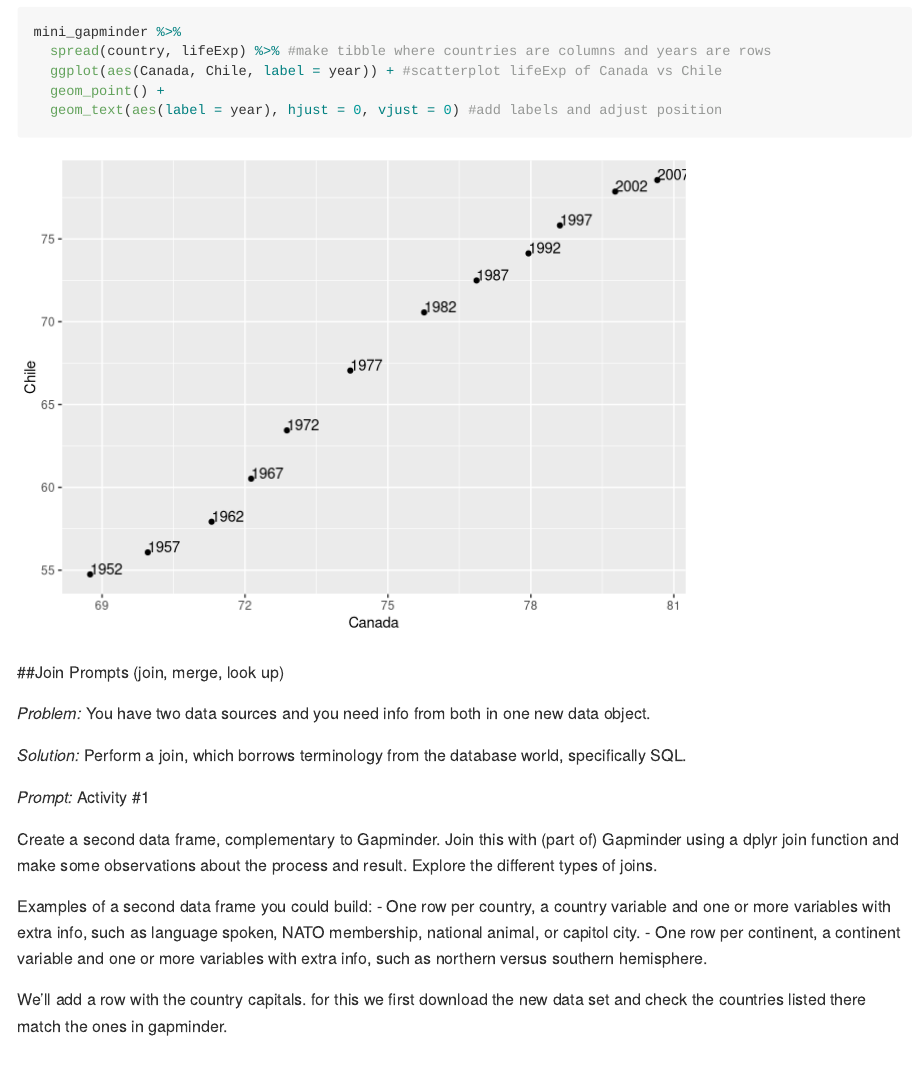
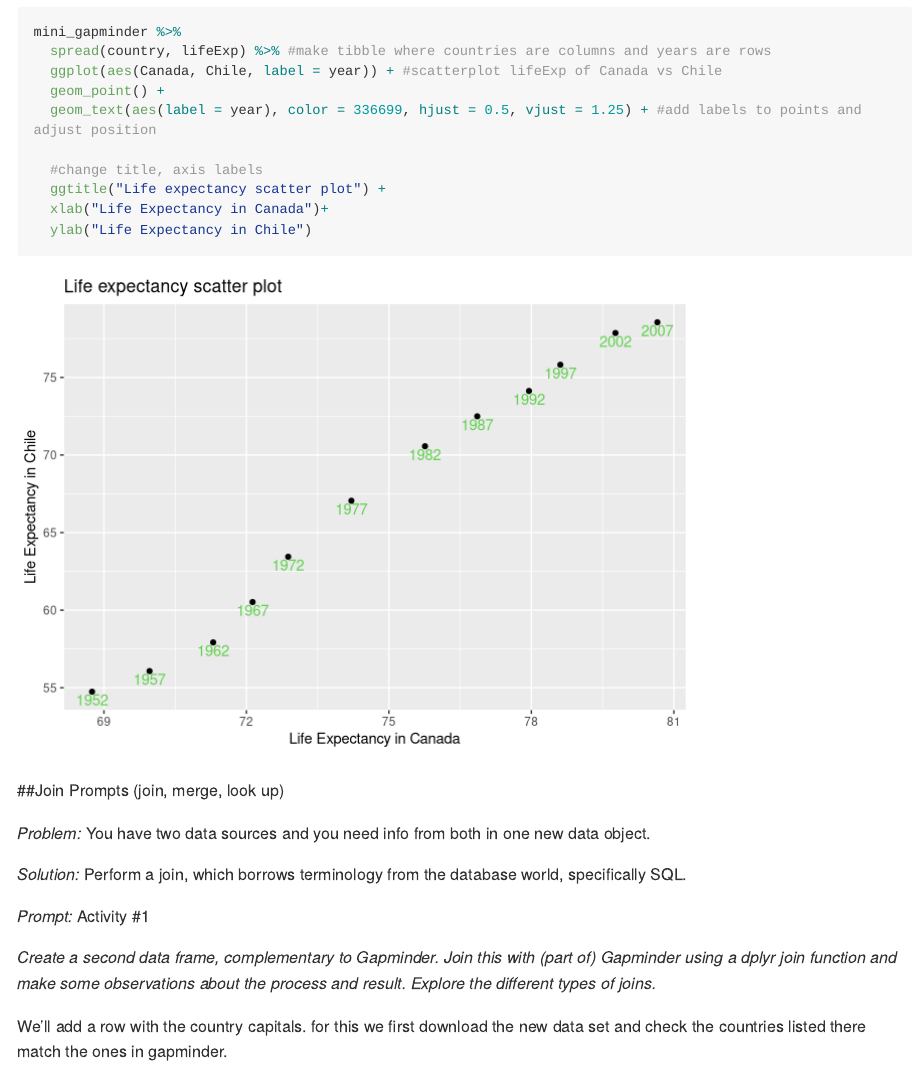
Before and after one commit to STAT545-UBC-hw-2018-19/hw04-cbnicolau, an R Markdown document (hw04-cbnicolau.Rmd): the page in a window 1100 px wide, from 3580 px down. Rendered offline with R 4.5, knitr and Pandoc, with nearby package versions; some code elsewhere in the file could not run offline; long lines of code are wrapped; the gapminder table comes from the copy in Python's plotly package.

Commit message:
add labels to plot

````diff
--- a/hw04-cbnicolau.Rmd
+++ b/hw04-cbnicolau.Rmd
@@ -99,23 +99,24 @@ mini_gapminder %>%
   spread(country, lifeExp) %>% #make tibble where countries are columns and years are rows
   ggplot(aes(Canada, Chile, label = year)) + #scatterplot lifeExp of Canada vs Chile
   geom_point() +
-  geom_text(aes(label = year), hjust = 0, vjust = 0) #add labels and adjust position
+  geom_text(aes(label = year), color = 336699, hjust = 0.5, vjust = 1.25) + #add labels to points and adjust position
+
+  #change title, axis labels
+  ggtitle("Life expectancy scatter plot") +
+  xlab("Life Expectancy in Canada")+
+  ylab("Life Expectancy in Chile")
 
 ```
 
 ##Join Prompts (join, merge, look up)
 
-_Problem:_ You have two data sources and you need info from both in one new data object.
+*Problem:* You have two data sources and you need info from both in one new data object.
 
-_Solution:_ Perform a join, which borrows terminology from the database world, specifically SQL.
+*Solution:* Perform a join, which borrows terminology from the database world, specifically SQL.
 
-_Prompt:_ Activity #1
+*Prompt:* Activity #1
 
-Create a second data frame, complementary to Gapminder. Join this with (part of) Gapminder using a dplyr join function and make some observations about the process and result. Explore the different types of joins.
-
-Examples of a second data frame you could build:
-- One row per country, a country variable and one or more variables with extra info, such as language spoken, NATO membership, national animal, or capitol city.
-- One row per continent, a continent variable and one or more variables with extra info, such as northern versus southern hemisphere.
+_Create a second data frame, complementary to Gapminder. Join this with (part of) Gapminder using a dplyr join function and make some observations about the process and result. Explore the different types of joins._
 
 We'll add a row with the country capitals. for this we first download the new data set and check the countries listed there match the ones in gapminder.
 
````
Also changed, not shown: hw04-cbnicolau.md, hw04-cbnicolau.Rmd (1 more changed lines), 1 other file.
